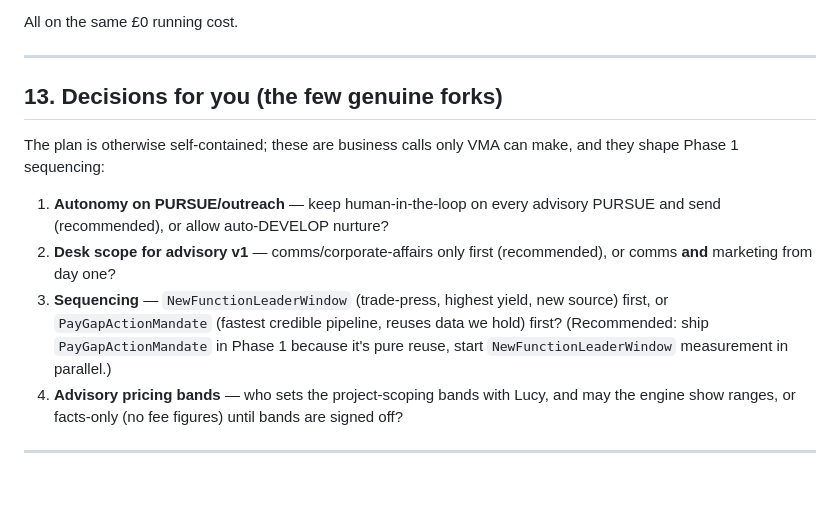
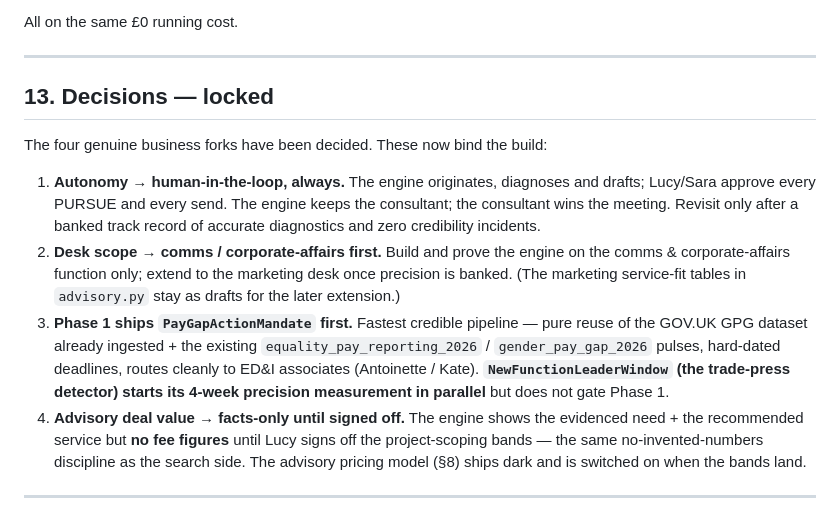
Before and after one commit to atst2026/VMA, a Markdown page: ADVISORY_ENGINE.md, the part around the change. GitHub-like rendering; blank space fills up the shorter version.

Commit message:
Lock the four Phase-1 decisions in the Advisory Engine plan
Human-in-the-loop on every PURSUE/send; comms/corp-affairs desk first;
PayGapActionMandate ships first (pure reuse) with NewFunctionLeaderWindow
measuring in parallel; advisory deal value is facts-only until project-
scoping bands are signed off.

```diff
--- a/ADVISORY_ENGINE.md
+++ b/ADVISORY_ENGINE.md
@@ -458,21 +458,27 @@ All on the same £0 running cost.
 
 ---
 
-## 13. Decisions for you (the few genuine forks)
+## 13. Decisions — locked
 
-The plan is otherwise self-contained; these are business calls only VMA can make, and
-they shape Phase 1 sequencing:
+The four genuine business forks have been decided. These now bind the build:
 
-1. **Autonomy on PURSUE/outreach** — keep human-in-the-loop on every advisory PURSUE and
-   send (recommended), or allow auto-DEVELOP nurture?
-2. **Desk scope for advisory v1** — comms/corporate-affairs only first (recommended), or
-   comms **and** marketing from day one?
-3. **Sequencing** — `NewFunctionLeaderWindow` (trade-press, highest yield, new source)
-   first, or `PayGapActionMandate` (fastest credible pipeline, reuses data we hold)
-   first? (Recommended: ship `PayGapActionMandate` in Phase 1 because it's pure reuse,
-   start `NewFunctionLeaderWindow` measurement in parallel.)
-4. **Advisory pricing bands** — who sets the project-scoping bands with Lucy, and may the
-   engine show ranges, or facts-only (no fee figures) until bands are signed off?
+1. **Autonomy → human-in-the-loop, always.** The engine originates, diagnoses and drafts;
+   Lucy/Sara approve every PURSUE and every send. The engine keeps the consultant; the
+   consultant wins the meeting. Revisit only after a banked track record of accurate
+   diagnostics and zero credibility incidents.
+2. **Desk scope → comms / corporate-affairs first.** Build and prove the engine on the
+   comms & corporate-affairs function only; extend to the marketing desk once precision
+   is banked. (The marketing service-fit tables in `advisory.py` stay as drafts for the
+   later extension.)
+3. **Phase 1 ships `PayGapActionMandate` first.** Fastest credible pipeline — pure reuse
+   of the GOV.UK GPG dataset already ingested + the existing `equality_pay_reporting_2026`
+   / `gender_pay_gap_2026` pulses, hard-dated deadlines, routes cleanly to ED&I associates
+   (Antoinette / Kate). **`NewFunctionLeaderWindow` (the trade-press detector) starts its
+   4-week precision measurement in parallel** but does not gate Phase 1.
+4. **Advisory deal value → facts-only until signed off.** The engine shows the evidenced
+   need + the recommended service but **no fee figures** until Lucy signs off the
+   project-scoping bands — the same no-invented-numbers discipline as the search side.
+   The advisory pricing model (§8) ships dark and is switched on when the bands land.
 
 ---
 
```
